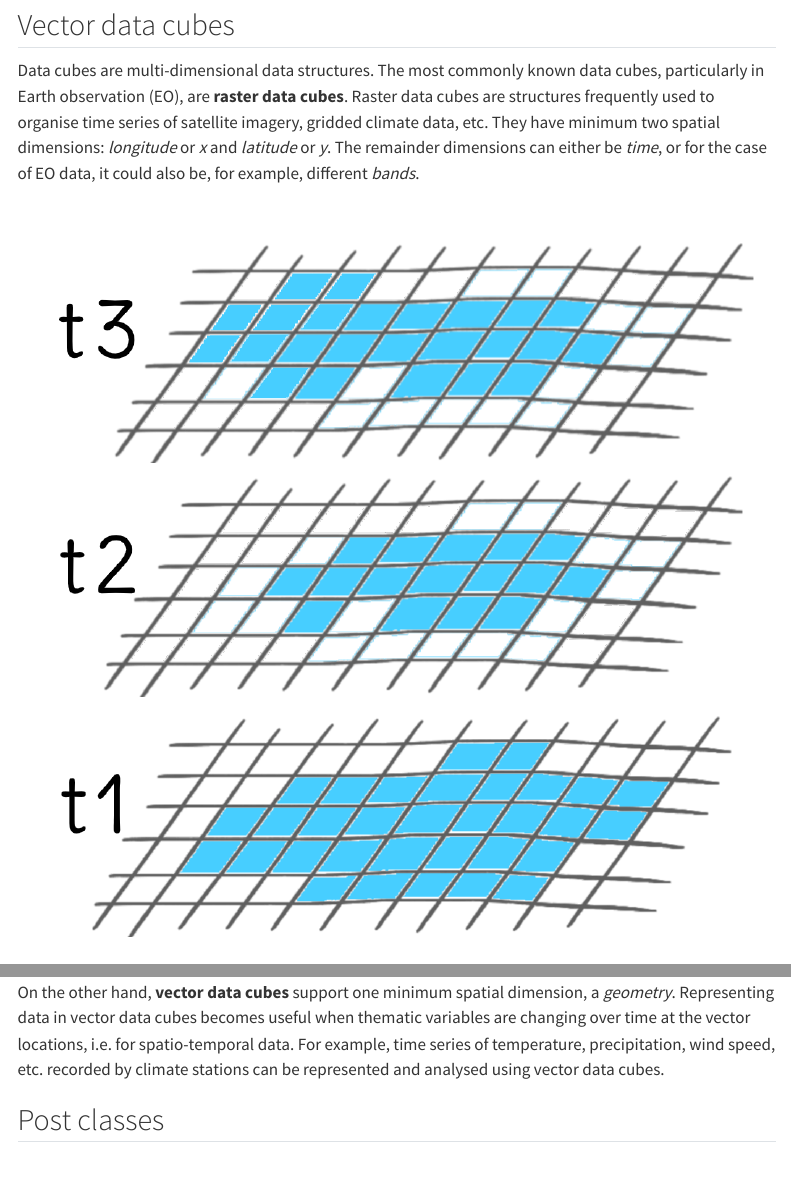
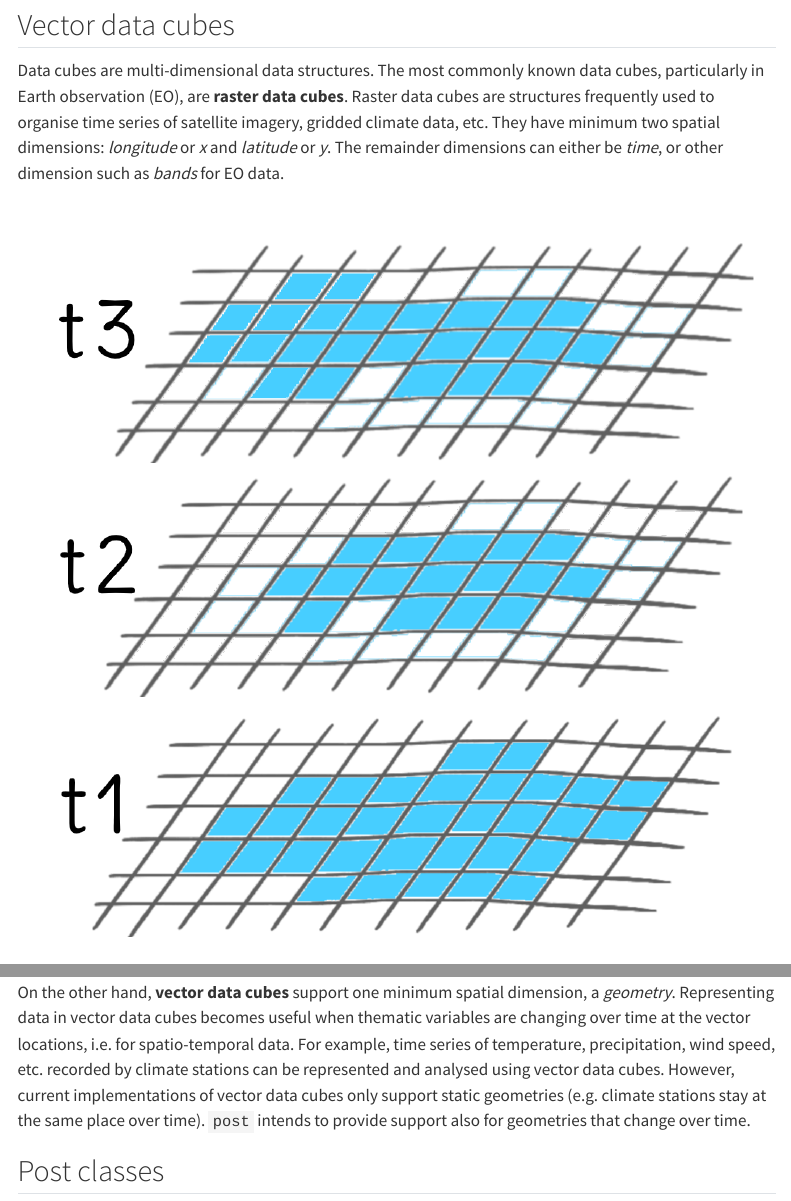
Before and after one commit to loreabad6/post, a Quarto document (vignettes/post01_post.qmd): the page in a window 1100 px wide, from 310 px down, and a second part further down, joined at a grey line. Rendered offline with R 4.5, knitr and Pandoc in place of Quarto, with nearby package versions; some code elsewhere in the file could not run offline; menus at the side of the page are left out.

Commit message:
docs: rephrase :books:

```diff
--- a/vignettes/post01_post.qmd
+++ b/vignettes/post01_post.qmd
@@ -38,7 +38,7 @@ Data cubes are multi-dimensional data structures.
 The most commonly known data cubes, particularly in Earth observation (EO), are **raster data cubes**.
 Raster data cubes are structures frequently used to organise time series of satellite imagery, gridded climate data, etc.
 They have minimum two spatial dimensions: *longitude* or *x* and *latitude* or *y*.
-The remainder dimensions can either be *time*, or for the case of EO data, it could also be, for example, different *bands*.
+The remainder dimensions can either be *time*, or other dimension such as *bands* for EO data.
 :::
 
 ::: {.g-col-3}
@@ -57,6 +57,8 @@ The remainder dimensions can either be *time*, or for the case of EO data, it co
 On the other hand, **vector data cubes** support one minimum spatial dimension, a *geometry*.
 Representing data in vector data cubes becomes useful when thematic variables are changing over time at the vector locations, i.e. for spatio-temporal data.
 For example, time series of temperature, precipitation, wind speed, etc. recorded by climate stations can be represented and analysed using vector data cubes.
+However, current implementations of vector data cubes only support static geometries (e.g. climate stations stay at the same place over time).
+`post` intends to provide support also for geometries that change over time.
 :::
 
 :::
```
Also changed, not shown: 1 other file.
